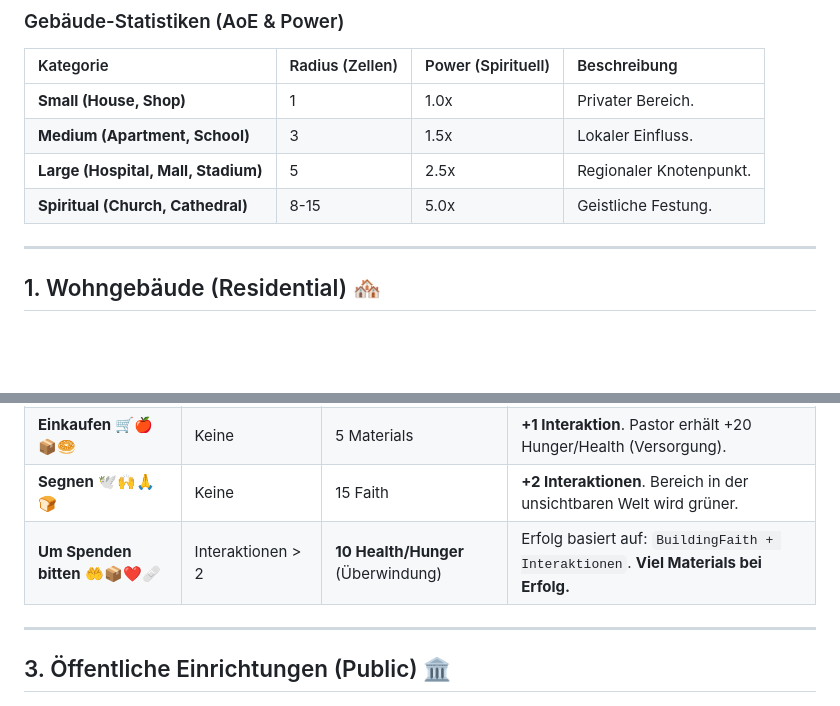
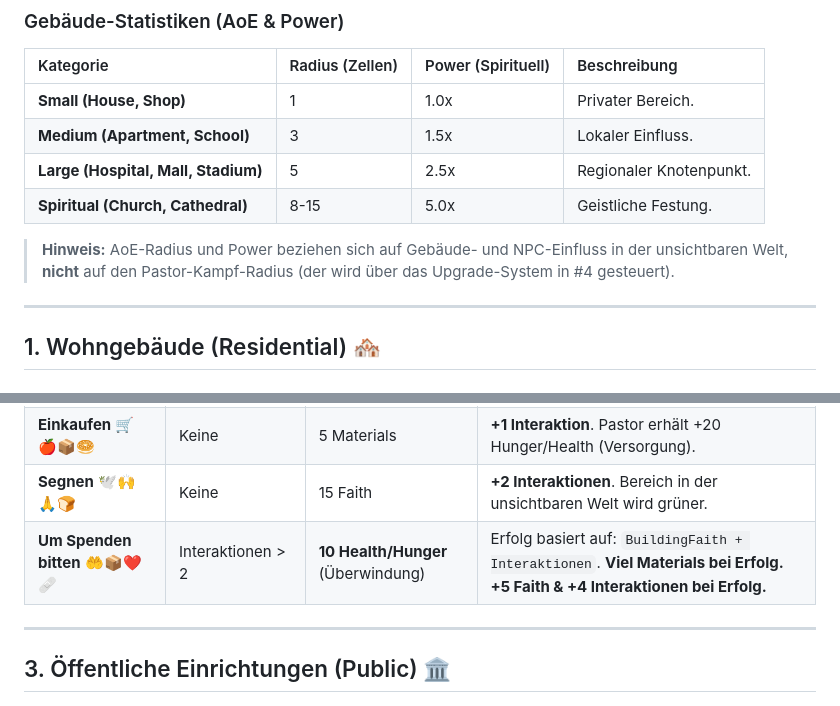
Before and after one commit to Paradoxianer/spiritual_city, a Markdown page: docs/game_design/building_actions.md, 2 parts joined by grey strips. Drawn GitHub-style; blank space fills up the shorter version.

```diff
--- a/docs/game_design/building_actions.md
+++ b/docs/game_design/building_actions.md
@@ -21,6 +21,8 @@ Dieses Dokument definiert die Aktionen, Kosten und Auswirkungen für die verschi
 | **Large (Hospital, Mall, Stadium)** | 5 | 2.5x | Regionaler Knotenpunkt. |
 | **Spiritual (Church, Cathedral)** | 8-15 | 5.0x | Geistliche Festung. |
 
+> **Hinweis:** AoE-Radius und Power beziehen sich auf Gebäude- und NPC-Einfluss in der unsichtbaren Welt, **nicht** auf den Pastor-Kampf-Radius (der wird über das Upgrade-System in #4 gesteuert).
+
 ---
 
 ## 1. Wohngebäude (Residential) 🏘️
@@ -48,7 +50,7 @@ Diese Aktionen gelten für Shop, Supermarkt und Mall. Die Mall skaliert die Ertr
 | **Gespräch mit Chef** 💼🤝🗣️👂 | Keine | Zeit | **+3 Interaktionen**. Faith des Gebäudes steigt minimal. |
 | **Einkaufen** 🛒🍎📦🥯 | Keine | 5 Materials | **+1 Interaktion**. Pastor erhält +20 Hunger/Health (Versorgung). |
 | **Segnen** 🕊️🙌🙏🍞 | Keine | 15 Faith | **+2 Interaktionen**. Bereich in der unsichtbaren Welt wird grüner. |
-| **Um Spenden bitten** 🤲📦❤️🩹 | Interaktionen > 2 | **10 Health/Hunger** (Überwindung) | Erfolg basiert auf: `BuildingFaith + Interaktionen`. **Viel Materials bei Erfolg.** |
+| **Um Spenden bitten** 🤲📦❤️🩹 | Interaktionen > 2 | **10 Health/Hunger** (Überwindung) | Erfolg basiert auf: `BuildingFaith + Interaktionen`. **Viel Materials bei Erfolg. +5 Faith & +4 Interaktionen bei Erfolg.** |
 
 ---
 
```
Also changed, not shown: other parts of docs/game_design/building_actions.md (+9 -9 lines).
